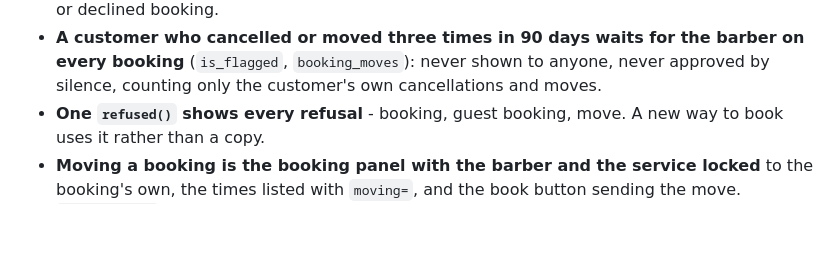
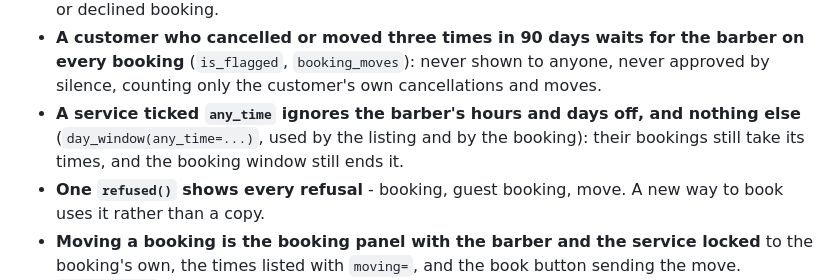
Before and after one commit to DorGodin/barber-booking-api, a Markdown page: CLAUDE.md, the part around the change. Rendered like a GitHub page; blank space fills up the shorter version.

```diff
--- a/CLAUDE.md
+++ b/CLAUDE.md
@@ -116,6 +116,9 @@ of `detail` can change. Somebody else's booking is 404, not 403.
 - **A customer who cancelled or moved three times in 90 days waits for the barber on every booking**
   (`is_flagged`, `booking_moves`): never shown to anyone, never approved by silence, counting only
   the customer's own cancellations and moves.
+- **A service ticked `any_time` ignores the barber's hours and days off, and nothing else**
+  (`day_window(any_time=...)`, used by the listing and by the booking): their bookings still take its
+  times, and the booking window still ends it.
 - **One `refused()` shows every refusal** - booking, guest booking, move. A new way to book
   uses it rather than a copy.
 - **Moving a booking is the booking panel with the barber and the service locked** to the
```
Also changed, not shown: docs/design.md (+9 -0 lines).
